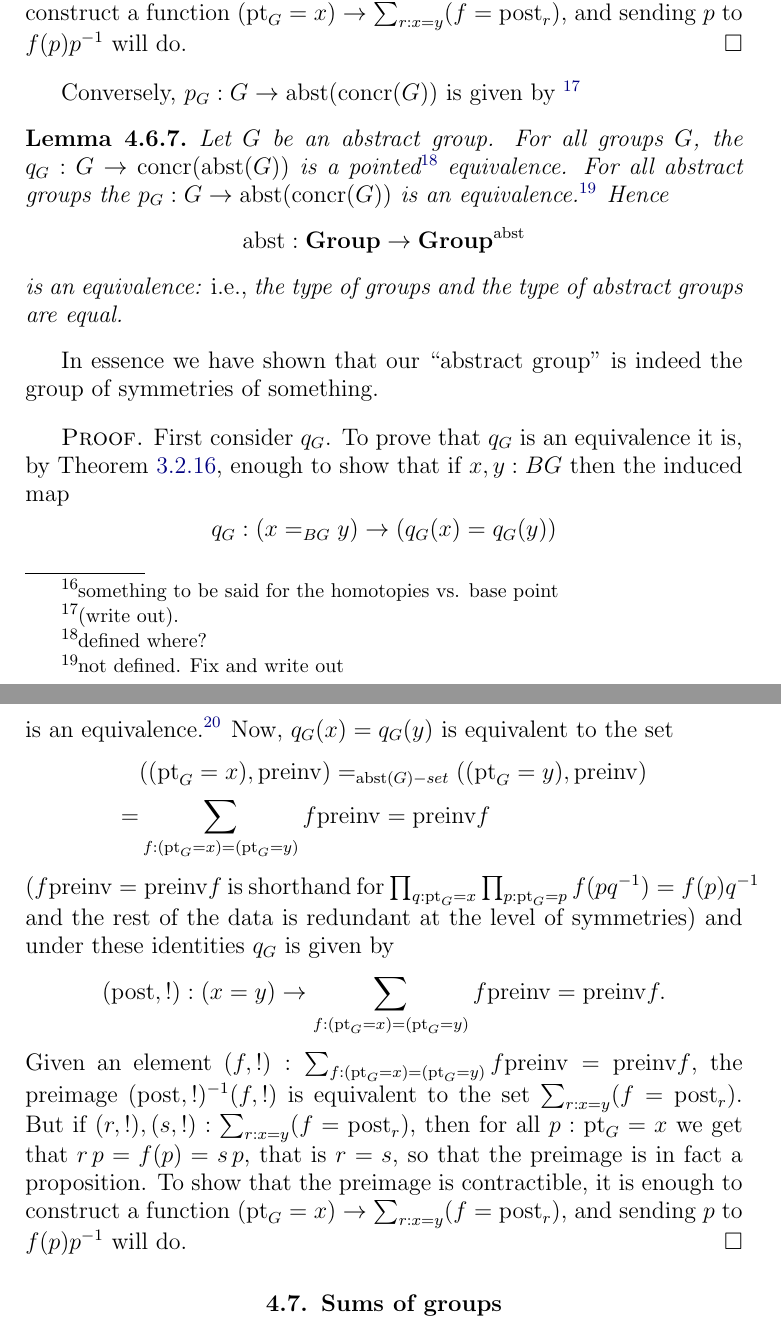
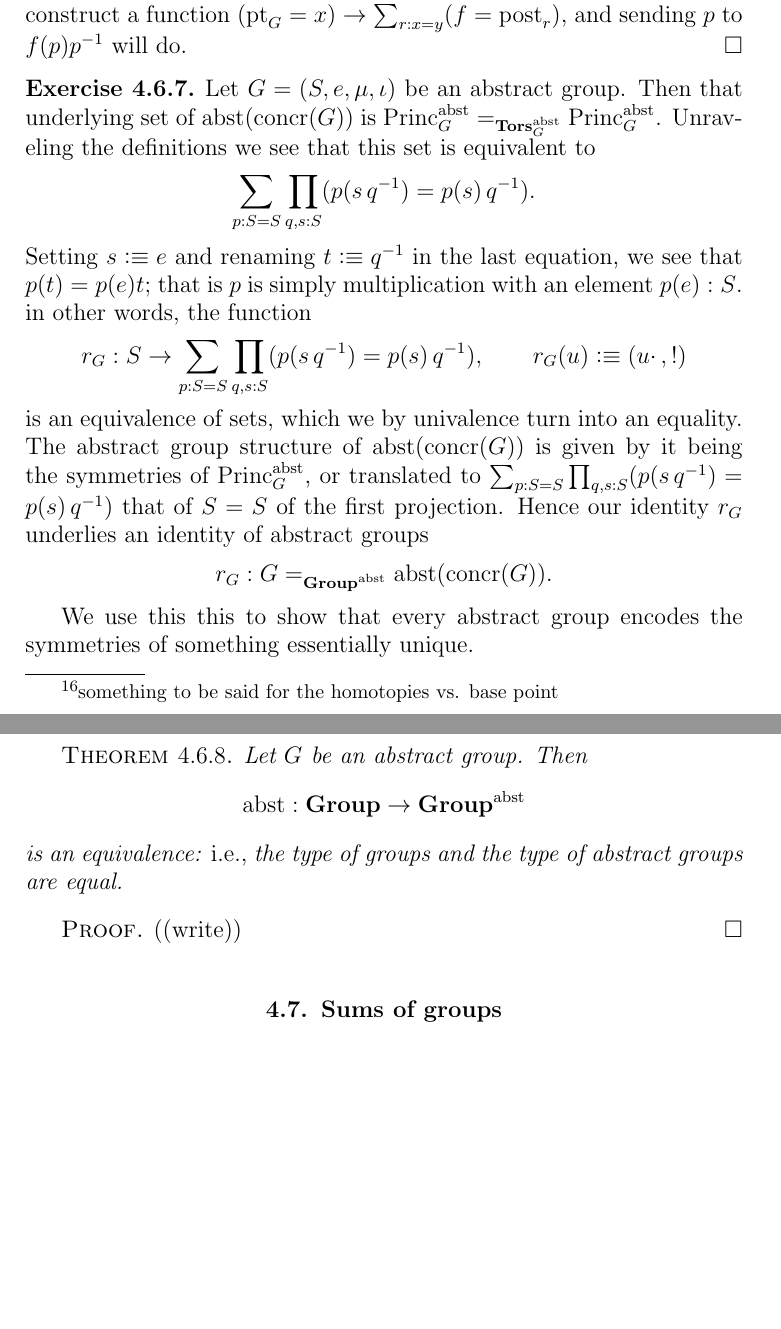
Before and after one commit to UniMath/SymmetryBook, a LaTeX thesis (book.tex, which reads group.tex): two parts of pages 81 and 82 of 133 before the commit and two parts of pages 81 and 82 of 131 after it, joined at a grey line, cut so that both start at the same text, the shorter picture padded with empty space. Compiled offline with pdfLaTeX.

Commit message:
most of group=abstract group through torsor typed

```diff
--- a/group.tex
+++ b/group.tex
@@ -626,33 +628,42 @@ $\sum_{r:x=y}(f=\post_r)$.  But if $(r,!),(s,!): \sum_{r:x=y}(f=\post_r)$, then
 % $\preinv:(y=x)\to ((y=z)=((x=z))$, $\preinv(q)(p)=pq^{-1}$
 % $\post:(y=z)\to ((x=y)=((x=z))$, $$
 %\footnote{how deeply do we want to integrate univalence?}
+\begin{xca}
+  \label{ex:abstrconcrG}
+  Let $G=(S,e,\mu,\iota)$ be an abstract group.  Then that underlying set of $\abstr(\concr(G))$ is $\princ^\abstr_G=_{\typetorsor^\abstr_G}\princ^\abstr_G$.
+Unraveling the definitions we see that this set is equivalent to
+$$\sum_{p:S=S}\prod_{q,s:S}(p(s\,q^{-1})=p(s)\,q^{-1}).
+$$
+Setting $s\defequi e$ and renaming $t\defequi q^{-1}$ in the last equation, we see that $p(t)=p(e)t$; that is $p$ is simply multiplication with an element $p(e):S$.  in other words, the function
+$$r_G:S\to  \sum_{p:S=S}\prod_{q,s:S}(p(s\,q^{-1})=p(s)\,q^{-1}),\qquad r_G(u)\defequi(u\cdot\,,!)
+$$
+is an equivalence of sets, which we by univalence turn into an equality.  The abstract group structure of $\abstr(\concr(G))$ is given by it being the symmetries of $\princ^\abstr_G$, or translated to $\sum_{p:S=S}\prod_{q,s:S}(p(s\,q^{-1})=p(s)\,q^{-1})$ that of $S=S$ of the first projection.
+Hence our identity $r_G$ underlies an identity of abstract groups
+$$r_G:G=_{\typegroup^\abstr}\abstr(\concr(G)).$$
+\end{xca}
 
-Conversely,  $p_G:G\to\abstr(\concr(G))$ is given by \footnote{(write out).}
-
-\begin{lemma}
+We use this this to show that every abstract group encodes the symmetries of something essentially unique.
+\begin{theorem}
   \label{lem:Groupsareidentitytypes}Let $G$ be an abstract group.
-For all groups $G$, the $q_G:G\to\concr(\abstr(G))$
-is a pointed\footnote{defined where?} equivalence.
-For all abstract groups the $p_G:G\to\abstr(\concr(G))$ is an equivalence.\footnote{not defined.  Fix and write out}
-Hence
+Then
 $$\abstr:\typegroup\to\typegroup^\abstr$$ is an equivalence: \ie the type of groups and the type of abstract groups are equal.
-\end{lemma}
-In essence we have shown that our ``abstract group'' is indeed the group of symmetries of something.
+\end{theorem}
 \begin{proof}
-  First consider $q_G$.  To prove that $q_G$ is an equivalence it is, by \cref{lem:eqandcovofconntypes}, enough to show that if $x,y:BG$ then the induced map
-$$q_G:(x=_{BG}y)\to (q_G(x)=q_G(y))%(\pt_G=x)=_\UU(\pt_G=y))
-$$
-is an equivalence.\footnote{something to be said for the homotopies vs. base point}  Now, $q_G(x)=q_G(y)$ is equivalent to the set
-\begin{align*}
-  &((\pt_G=x),\preinv)=_{\abstr(G)-set}((\pt_G=y),\preinv)\\
-=&\sum_{f:(\pt_G=x)=(\pt_G=y)}f\preinv=\preinv f
-\end{align*}
- ($f\preinv=\preinv f$ is shorthand for $\prod_{q:\pt_G=x}\prod_{p:\pt_G=p}f(pq^{-1})=f(p)q^{-1}$ and the rest of the data is redundant at the level of symmetries) and under these identities $q_G$ is given by
-$$(\post,!):(x=y)\to \sum_{f:(\pt_G=x)=(\pt_G=y)}f\preinv=\preinv f.$$
-Given an element
-$(f,!):\sum_{f:(\pt_G=x)=(\pt_G=y)}f\preinv=\preinv f$, the preimage
-$(\post,!)^{-1}(f,!)$ is equivalent to the set
-$\sum_{r:x=y}(f=\post_r)$.  But if $(r,!),(s,!): \sum_{r:x=y}(f=\post_r)$, then for all $p:\pt_G=x$ we get that $r\,p=f(p)=s\,p$, that is $r=s$, so that the preimage is in fact a proposition.  To show that the preimage is contractible, it is enough to construct a function $(\pt_G=x)\to \sum_{r:x=y}(f=\post_r)$, and sending $p$ to $f(p)p^{-1}$ will do.
+((write))
+ %  First consider $q_G$.  To prove that $q_G$ is an equivalence it is, by \cref{lem:eqandcovofconntypes}, enough to show that if $x,y:BG$ then the induced map
+% $$q_G:(x=_{BG}y)\to (q_G(x)=q_G(y))%(\pt_G=x)=_\UU(\pt_G=y))
+% $$
+% is an equivalence.\footnote{something to be said for the homotopies vs. base point}  Now, $q_G(x)=q_G(y)$ is equivalent to the set
+% \begin{align*}
+%   &((\pt_G=x),\preinv)=_{\abstr(G)-set}((\pt_G=y),\preinv)\\
+% =&\sum_{f:(\pt_G=x)=(\pt_G=y)}f\preinv=\preinv f
+% \end{align*}
+%  ($f\preinv=\preinv f$ is shorthand for $\prod_{q:\pt_G=x}\prod_{p:\pt_G=p}f(pq^{-1})=f(p)q^{-1}$ and the rest of the data is redundant at the level of symmetries) and under these identities $q_G$ is given by
+% $$(\post,!):(x=y)\to \sum_{f:(\pt_G=x)=(\pt_G=y)}f\preinv=\preinv f.$$
+% Given an element
+% $(f,!):\sum_{f:(\pt_G=x)=(\pt_G=y)}f\preinv=\preinv f$, the preimage
+% $(\post,!)^{-1}(f,!)$ is equivalent to the set
+% $\sum_{r:x=y}(f=\post_r)$.  But if $(r,!),(s,!): \sum_{r:x=y}(f=\post_r)$, then for all $p:\pt_G=x$ we get that $r\,p=f(p)=s\,p$, that is $r=s$, so that the preimage is in fact a proposition.  To show that the preimage is contractible, it is enough to construct a function $(\pt_G=x)\to \sum_{r:x=y}(f=\post_r)$, and sending $p$ to $f(p)p^{-1}$ will do.
 \end{proof}
 
 \section{Sums of groups}
```
Also changed, not shown: group.tex (8 more changed lines).
